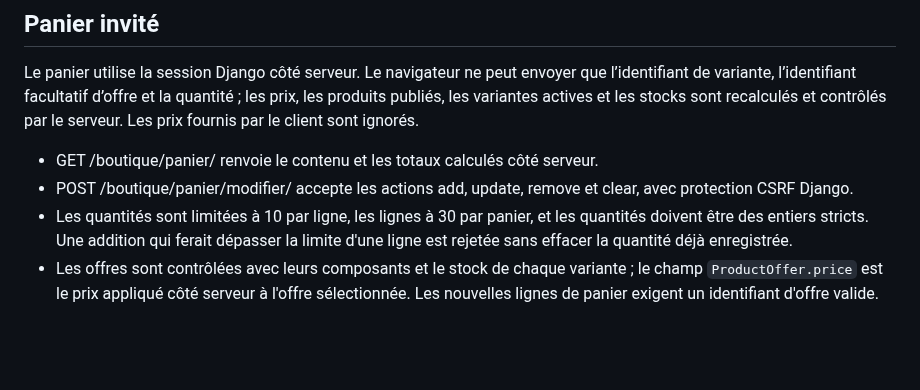
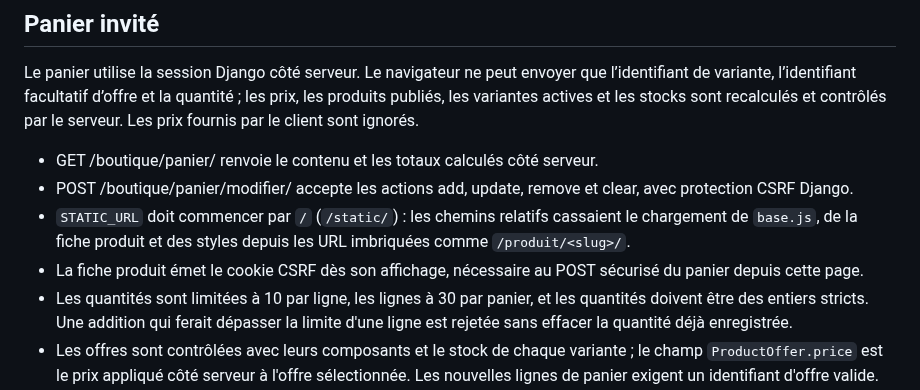
Before and after one commit to MAHDIghr/E-commerce-Website, a Markdown page: README.md, the part around the change. GitHub-like rendering; blank space fills up the shorter version.

Commit message:
Document static URL and product page CSRF fixes

```diff
--- a/README.md
+++ b/README.md
@@ -945,6 +945,8 @@ Le panier utilise la session Django côté serveur. Le navigateur ne peut envoye
 
 - GET /boutique/panier/ renvoie le contenu et les totaux calculés côté serveur.
 - POST /boutique/panier/modifier/ accepte les actions add, update, remove et clear, avec protection CSRF Django.
+- `STATIC_URL` doit commencer par `/` (`/static/`) : les chemins relatifs cassaient le chargement de `base.js`, de la fiche produit et des styles depuis les URL imbriquées comme `/produit/<slug>/`.
+- La fiche produit émet le cookie CSRF dès son affichage, nécessaire au POST sécurisé du panier depuis cette page.
 - Les quantités sont limitées à 10 par ligne, les lignes à 30 par panier, et les quantités doivent être des entiers stricts. Une addition qui ferait dépasser la limite d'une ligne est rejetée sans effacer la quantité déjà enregistrée.
 - Les offres sont contrôlées avec leurs composants et le stock de chaque variante ; le champ `ProductOffer.price` est le prix appliqué côté serveur à l'offre sélectionnée. Les nouvelles lignes de panier exigent un identifiant d'offre valide.
 - Les mutations reçues depuis l'interface sont sérialisées côté JavaScript pour éviter que des clics rapprochés se remplacent. Le serveur reste la source de vérité ; aucune mutation ne réserve le stock.
```
